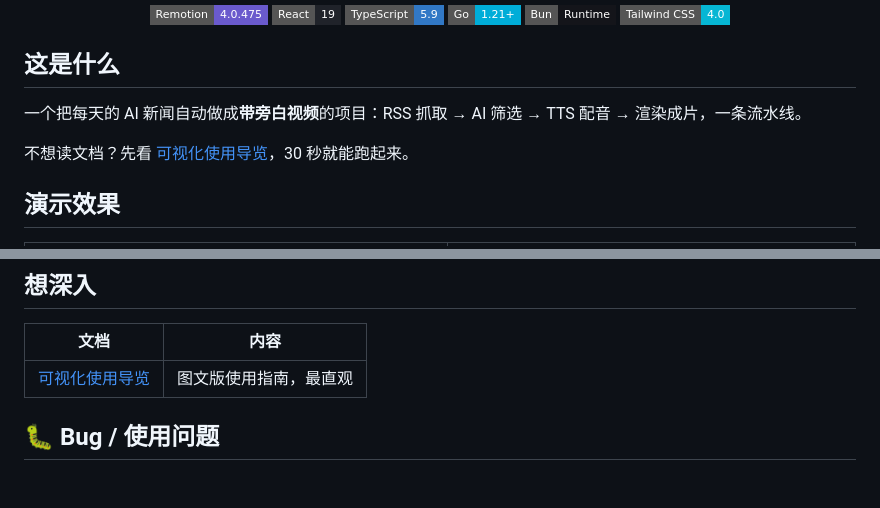
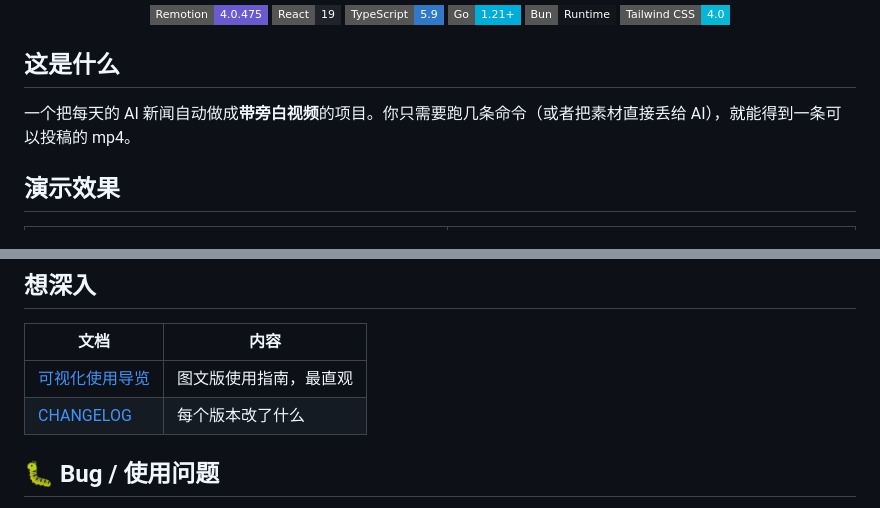
Before and after one commit to TTT1231/ai-daily-report, a Markdown page: README.md, 2 parts joined by grey strips. Drawn GitHub-style; badges without logos; blank space fills up the shorter version.

```diff
--- a/README.md
+++ b/README.md
@@ -21,9 +21,7 @@
 
 ## 这是什么
 
-一个把每天的 AI 新闻自动做成**带旁白视频**的项目：RSS 抓取 → AI 筛选 → TTS 配音 → 渲染成片，一条流水线。
-
-不想读文档？先看 [可视化使用导览](./demo/overview.html)，30 秒就能跑起来。
+一个把每天的 AI 新闻自动做成**带旁白视频**的项目。你只需要跑几条命令（或者把素材直接丢给 AI），就能得到一条可以投稿的 mp4。
 
 ## 演示效果
 
@@ -103,6 +127,7 @@ bun run dev
 | 文档 | 内容 |
 | ---- | ---- |
 | [可视化使用导览](./demo/overview.html) | 图文版使用指南，最直观 |
+| [CHANGELOG](./CHANGELOG.md) | 每个版本改了什么 |
 
 ## 🐛 Bug / 使用问题
 
```
Also changed, not shown: other parts of README.md (+51 -25 lines).
